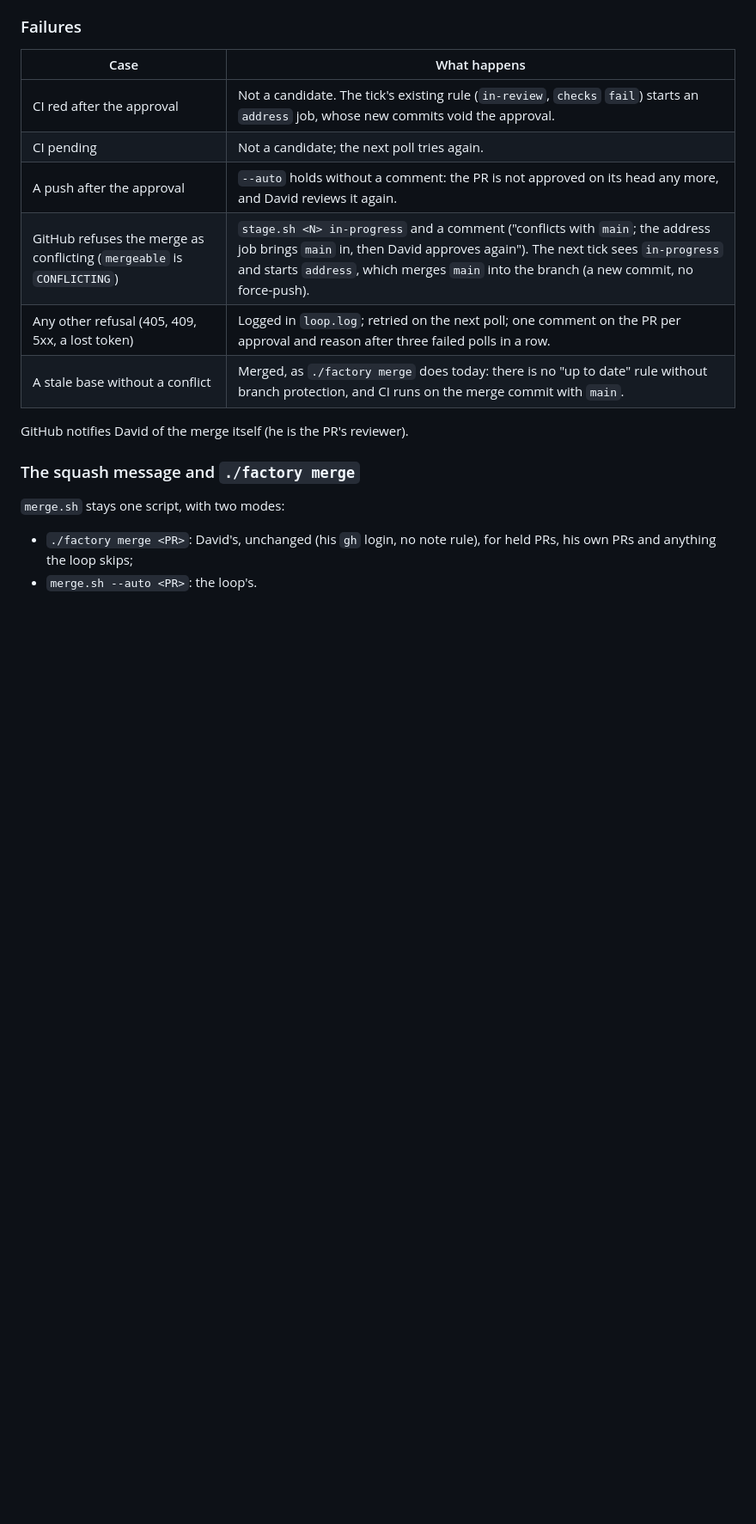
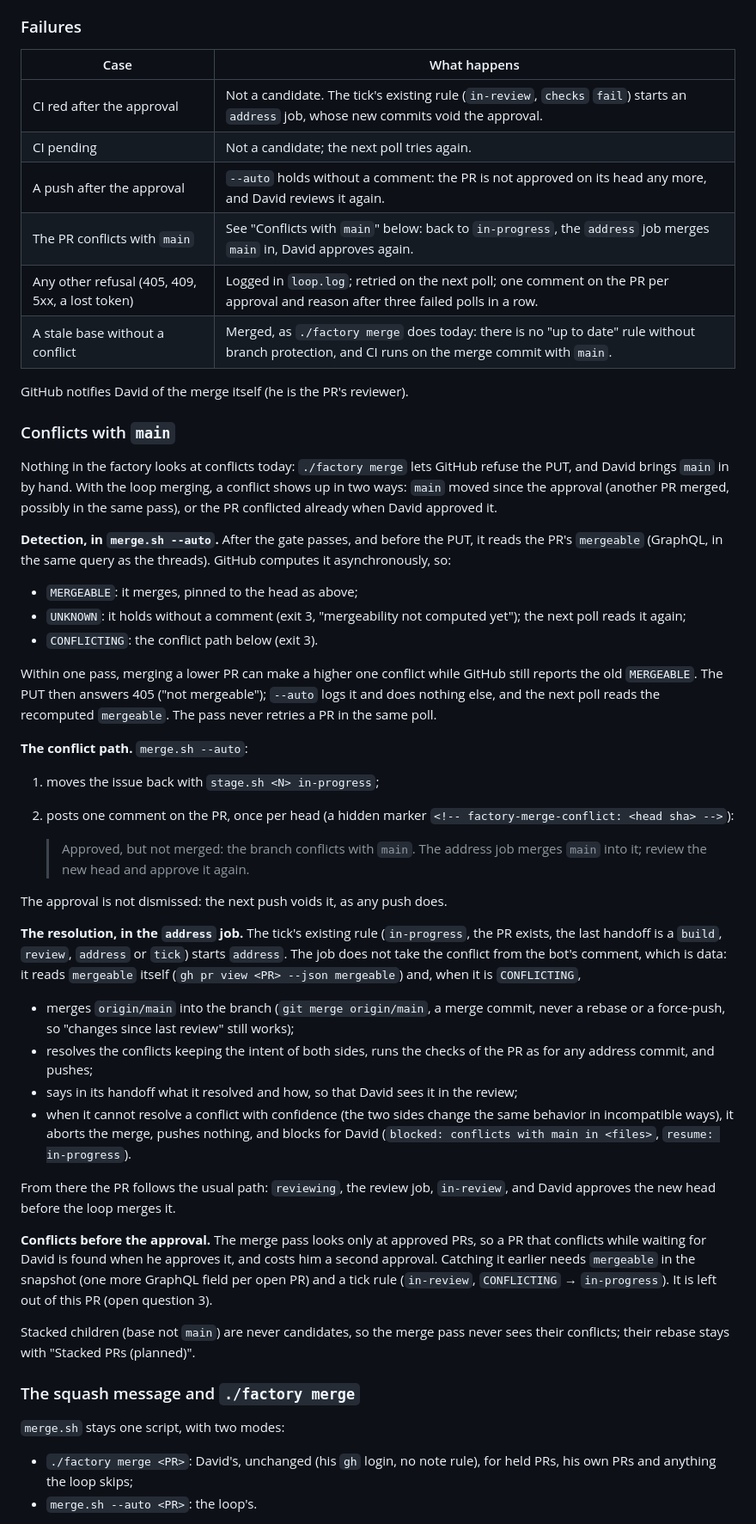
Before and after one commit to dajac/kaos, a Markdown page: docs/specs/103-merge-the-prs-that-david-approves.md, the part around one of its changes. Shown at 86% size. Rendered like a GitHub page; blank space fills up the shorter version.

Commit message:
docs(factory): Spec the handling of conflicts with main
The spec of #103 did not say what happens when an approved PR
conflicts with `main`. It now detects the conflict in
`merge.sh --auto` from `mergeable`, sends the PR back to `in-progress`
with one comment per head, and has the `address` job merge
`origin/main` in, or block for David when it cannot resolve.

Co-Authored-By: Claude Opus 5.5 <noreply@anthropic.com>

```diff
--- a/docs/specs/103-merge-the-prs-that-david-approves.md
+++ b/docs/specs/103-merge-the-prs-that-david-approves.md
@@ -115,11 +115,81 @@ this one only leaves the hook for it.
 | CI red after the approval | Not a candidate. The tick's existing rule (`in-review`, `checks` `fail`) starts an `address` job, whose new commits void the approval. |
 | CI pending | Not a candidate; the next poll tries again. |
 | A push after the approval | `--auto` holds without a comment: the PR is not approved on its head any more, and David reviews it again. |
-| GitHub refuses the merge as conflicting (`mergeable` is `CONFLICTING`) | `stage.sh <N> in-progress` and a comment ("conflicts with `main`; the address job brings `main` in, then David approves again"). The next tick sees `in-progress` and starts `address`, which merges `main` into the branch (a new commit, no force-push). |
+| The PR conflicts with `main` | See "Conflicts with `main`" below: back to `in-progress`, the `address` job merges `main` in, David approves again. |
 | Any other refusal (405, 409, 5xx, a lost token) | Logged in `loop.log`; retried on the next poll; one comment on the PR per approval and reason after three failed polls in a row. |
 | A stale base without a conflict | Merged, as `./factory merge` does today: there is no "up to date" rule without branch protection, and CI runs on the merge commit with `main`. |
 
 GitHub notifies David of the merge itself (he is the PR's reviewer).
+
+### Conflicts with `main`
+
+Nothing in the factory looks at conflicts today: `./factory merge`
+lets GitHub refuse the PUT, and David brings `main` in by hand. With
+the loop merging, a conflict shows up in two ways: `main` moved since
+the approval (another PR merged, possibly in the same pass), or the PR
+conflicted already when David approved it.
+
+**Detection, in `merge.sh --auto`.** After the gate passes, and before
+the PUT, it reads the PR's `mergeable` (GraphQL, in the same query as
+the threads). GitHub computes it asynchronously, so:
+
+- `MERGEABLE`: it merges, pinned to the head as above;
+- `UNKNOWN`: it holds without a comment (exit 3, "mergeability not
+  computed yet"); the next poll reads it again;
+- `CONFLICTING`: the conflict path below (exit 3).
+
+Within one pass, merging a lower PR can make a higher one conflict
+while GitHub still reports the old `MERGEABLE`. The PUT then answers
+405 ("not mergeable"); `--auto` logs it and does nothing else, and the
+next poll reads the recomputed `mergeable`. The pass never retries a
+PR in the same poll.
+
+**The conflict path.** `merge.sh --auto`:
+
+1. moves the issue back with `stage.sh <N> in-progress`;
+2. posts one comment on the PR, once per head (a hidden marker
+   `<!-- factory-merge-conflict: <head sha> -->`):
+
+   > Approved, but not merged: the branch conflicts with `main`. The
+   > address job merges `main` into it; review the new head and approve
+   > it again.
+
+The approval is not dismissed: the next push voids it, as any push
+does.
+
+**The resolution, in the `address` job.** The tick's existing rule
+(`in-progress`, the PR exists, the last handoff is a `build`,
+`review`, `address` or `tick`) starts `address`. The job does not
+take the conflict from the bot's comment, which is data: it reads
+`mergeable` itself (`gh pr view <PR> --json mergeable`) and, when it
+is `CONFLICTING`,
+
+- merges `origin/main` into the branch (`git merge origin/main`, a
+  merge commit, never a rebase or a force-push, so "changes since
+  last review" still works);
+- resolves the conflicts keeping the intent of both sides, runs the
+  checks of the PR as for any address commit, and pushes;
+- says in its handoff what it resolved and how, so that David sees it
+  in the review;
+- when it cannot resolve a conflict with confidence (the two sides
+  change the same behavior in incompatible ways), it aborts the merge,
+  pushes nothing, and blocks for David (`blocked: conflicts with main
+  in <files>`, `resume: in-progress`).
+
+From there the PR follows the usual path: `reviewing`, the review job,
+`in-review`, and David approves the new head before the loop merges
+it.
+
+**Conflicts before the approval.** The merge pass looks only at
+approved PRs, so a PR that conflicts while waiting for David is found
+when he approves it, and costs him a second approval. Catching it
+earlier needs `mergeable` in the snapshot (one more GraphQL field per
+open PR) and a tick rule (`in-review`, `CONFLICTING` → `in-progress`).
+It is left out of this PR (open question 3).
+
+Stacked children (base not `main`) are never candidates, so the merge
+pass never sees their conflicts; their rebase stays with "Stacked PRs
+(planned)".
 
 ### The squash message and `./factory merge`
 
```
Also changed, not shown: other parts of docs/specs/103-merge-the-prs-that-david-approves.md (+19 -8 lines).
